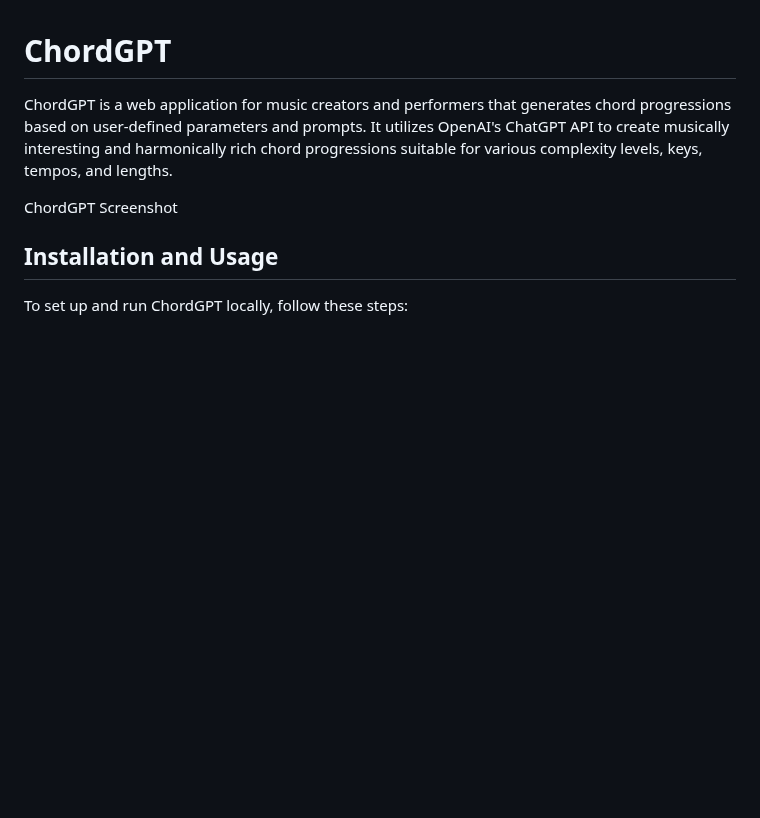
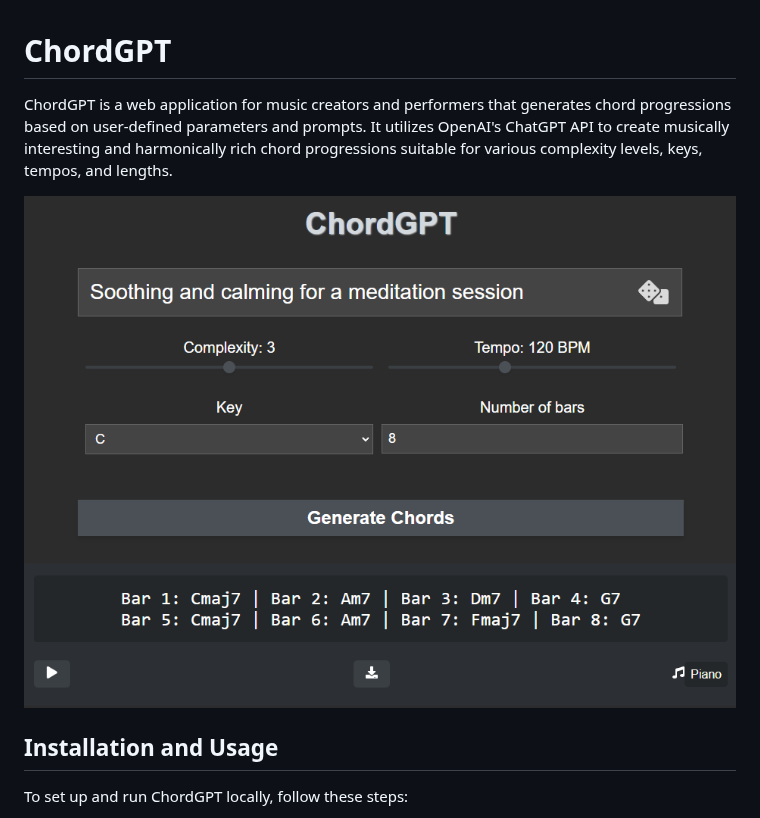
Before and after one commit to oguchi22/ChordGPT, a Markdown page: README.md, the part around the change. Rendered like a GitHub page; pictures changed too: images/screenshot.png (added); blank space fills up the shorter version.

Commit message:
add screenshot

```diff
--- a/README.md
+++ b/README.md
@@ -2,7 +2,7 @@
 
 ChordGPT is a web application for music creators and performers that generates chord progressions based on user-defined parameters and prompts. It utilizes OpenAI's ChatGPT API to create musically interesting and harmonically rich chord progressions suitable for various complexity levels, keys, tempos, and lengths.
 
-ChordGPT Screenshot
+![ChordGPT Screenshot](images/screenshot.png)
 
 ## Installation and Usage
 
```
